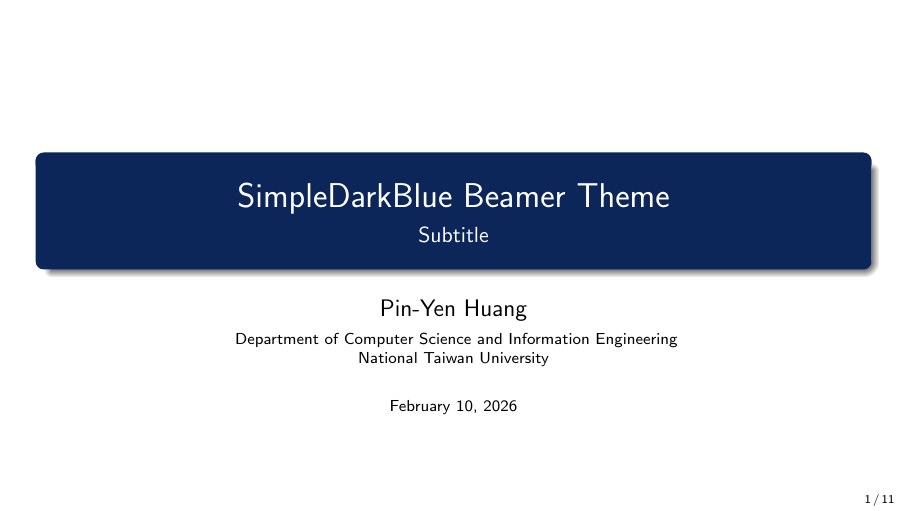
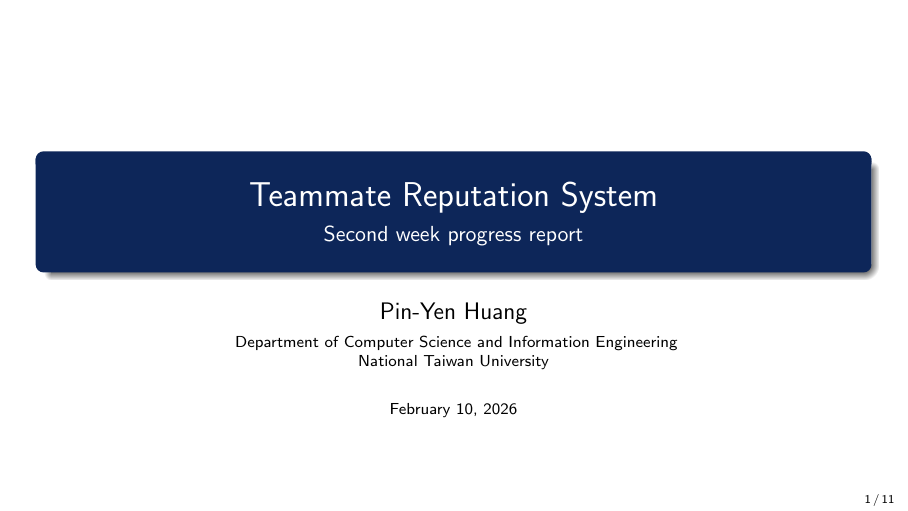
Before and after one commit to StevenLin0732/Teammate-Reputation-System-TRS-, LaTeX slides (week-2-presentation/main.tex): page 1 of 11. Compiled offline with pdfLaTeX.

Commit message:
update main.tex

```diff
--- a/week-2-presentation/main.tex
+++ b/week-2-presentation/main.tex
@@ -13,8 +13,8 @@
 %    TITLE PAGE
 %----------------------------------------------------------------------------------------
 
-\title{SimpleDarkBlue Beamer Theme}
-\subtitle{Subtitle}
+\title{Teammate Reputation System}
+\subtitle{Second week progress report}
 
 \author{Pin-Yen Huang}
 
```
Also changed, not shown: main.pdf (added), 1 other file. Lines whose indentation alone changed are shown as unchanged.
